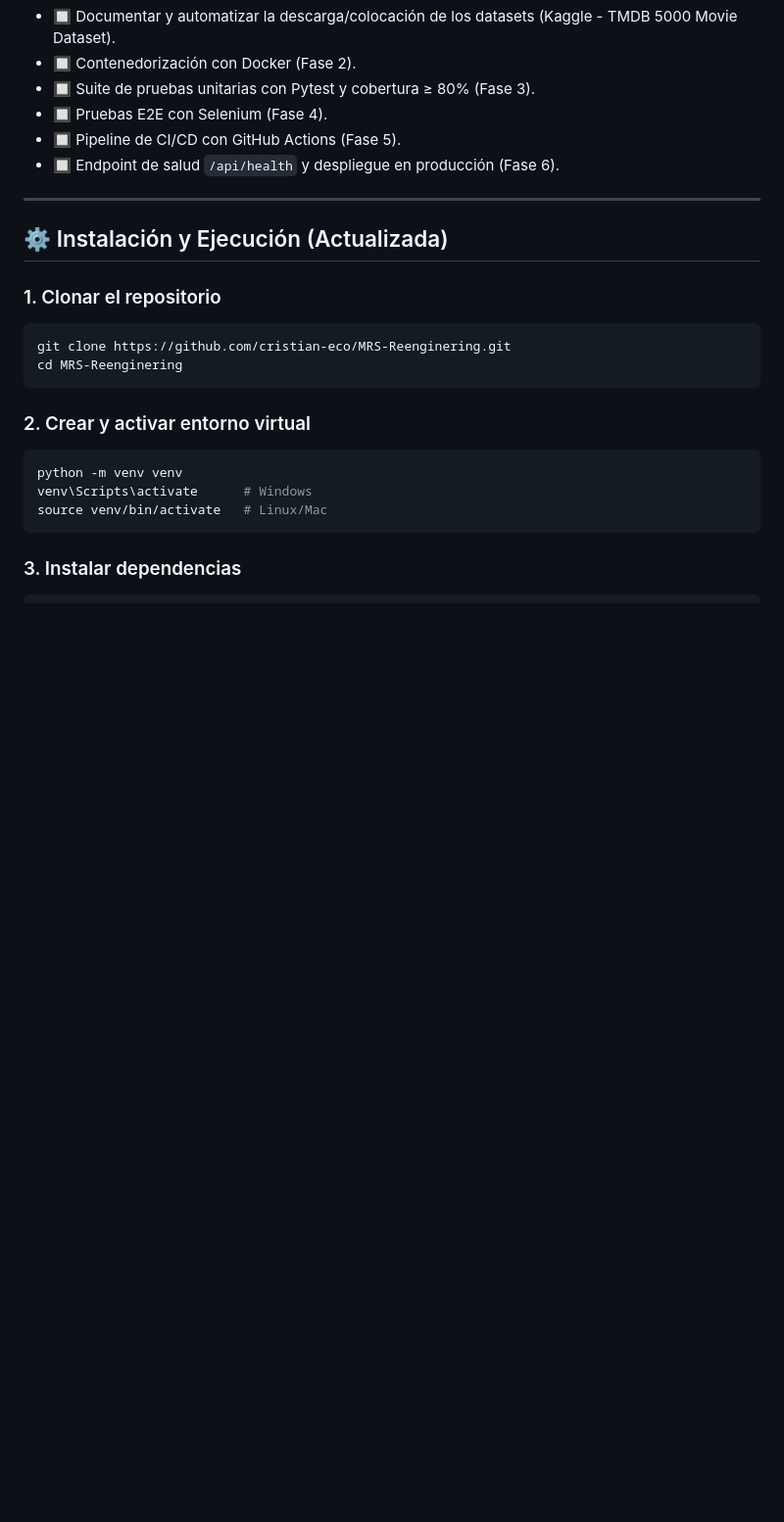
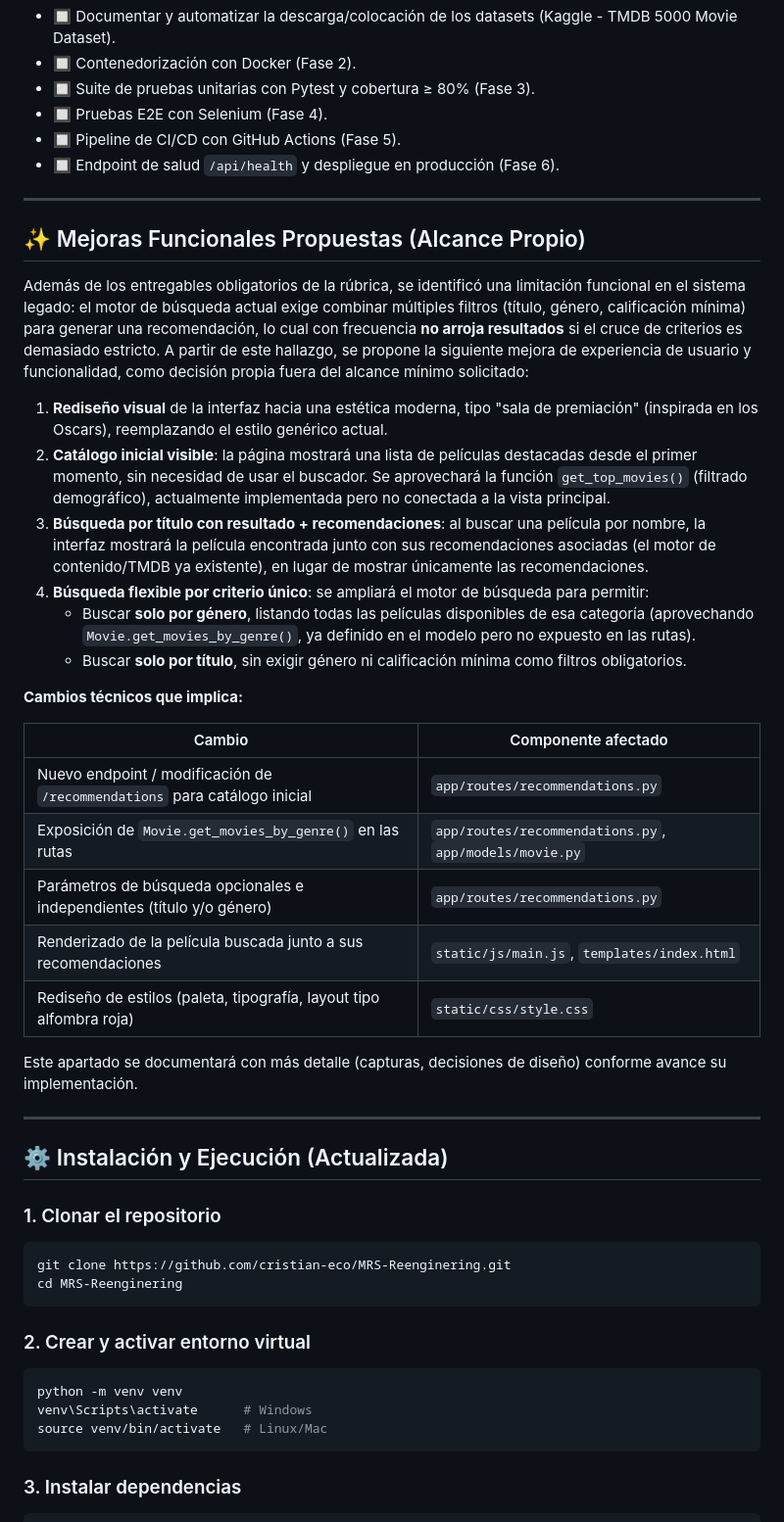
Before and after one commit to cristian-eco/MRS-Reenginering, a Markdown page: README.md, the part around the change. Shown at 98% size. Rendered like a GitHub page; blank space fills up the shorter version.

Commit message:
Actualizacion del README: mejoras funcionales propuestas

```diff
--- a/README.md
+++ b/README.md
@@ -159,6 +159,31 @@ La modernización del sistema se aborda en 6 fases incrementales. Esta primera f
 
 ---
 
+## ✨ Mejoras Funcionales Propuestas (Alcance Propio)
+
+Además de los entregables obligatorios de la rúbrica, se identificó una limitación funcional en el sistema legado: el motor de búsqueda actual exige combinar múltiples filtros (título, género, calificación mínima) para generar una recomendación, lo cual con frecuencia **no arroja resultados** si el cruce de criterios es demasiado estricto. A partir de este hallazgo, se propone la siguiente mejora de experiencia de usuario y funcionalidad, como decisión propia fuera del alcance mínimo solicitado:
+
+1. **Rediseño visual** de la interfaz hacia una estética moderna, tipo "sala de premiación" (inspirada en los Oscars), reemplazando el estilo genérico actual.
+2. **Catálogo inicial visible**: la página mostrará una lista de películas destacadas desde el primer momento, sin necesidad de usar el buscador. Se aprovechará la función `get_top_movies()` (filtrado demográfico), actualmente implementada pero no conectada a la vista principal.
+3. **Búsqueda por título con resultado + recomendaciones**: al buscar una película por nombre, la interfaz mostrará la película encontrada junto con sus recomendaciones asociadas (el motor de contenido/TMDB ya existente), en lugar de mostrar únicamente las recomendaciones.
+4. **Búsqueda flexible por criterio único**: se ampliará el motor de búsqueda para permitir:
+   - Buscar **solo por género**, listando todas las películas disponibles de esa categoría (aprovechando `Movie.get_movies_by_genre()`, ya definido en el modelo pero no expuesto en las rutas).
+   - Buscar **solo por título**, sin exigir género ni calificación mínima como filtros obligatorios.
+
+**Cambios técnicos que implica:**
+
+| Cambio | Componente afectado |
+|---|---|
+| Nuevo endpoint / modificación de `/recommendations` para catálogo inicial | `app/routes/recommendations.py` |
+| Exposición de `Movie.get_movies_by_genre()` en las rutas | `app/routes/recommendations.py`, `app/models/movie.py` |
+| Parámetros de búsqueda opcionales e independientes (título y/o género) | `app/routes/recommendations.py` |
+| Renderizado de la película buscada junto a sus recomendaciones | `static/js/main.js`, `templates/index.html` |
+| Rediseño de estilos (paleta, tipografía, layout tipo alfombra roja) | `static/css/style.css` |
+
+Este apartado se documentará con más detalle (capturas, decisiones de diseño) conforme avance su implementación.
+
+---
+
 ## ⚙️ Instalación y Ejecución (Actualizada)
 
 ### 1. Clonar el repositorio
```
